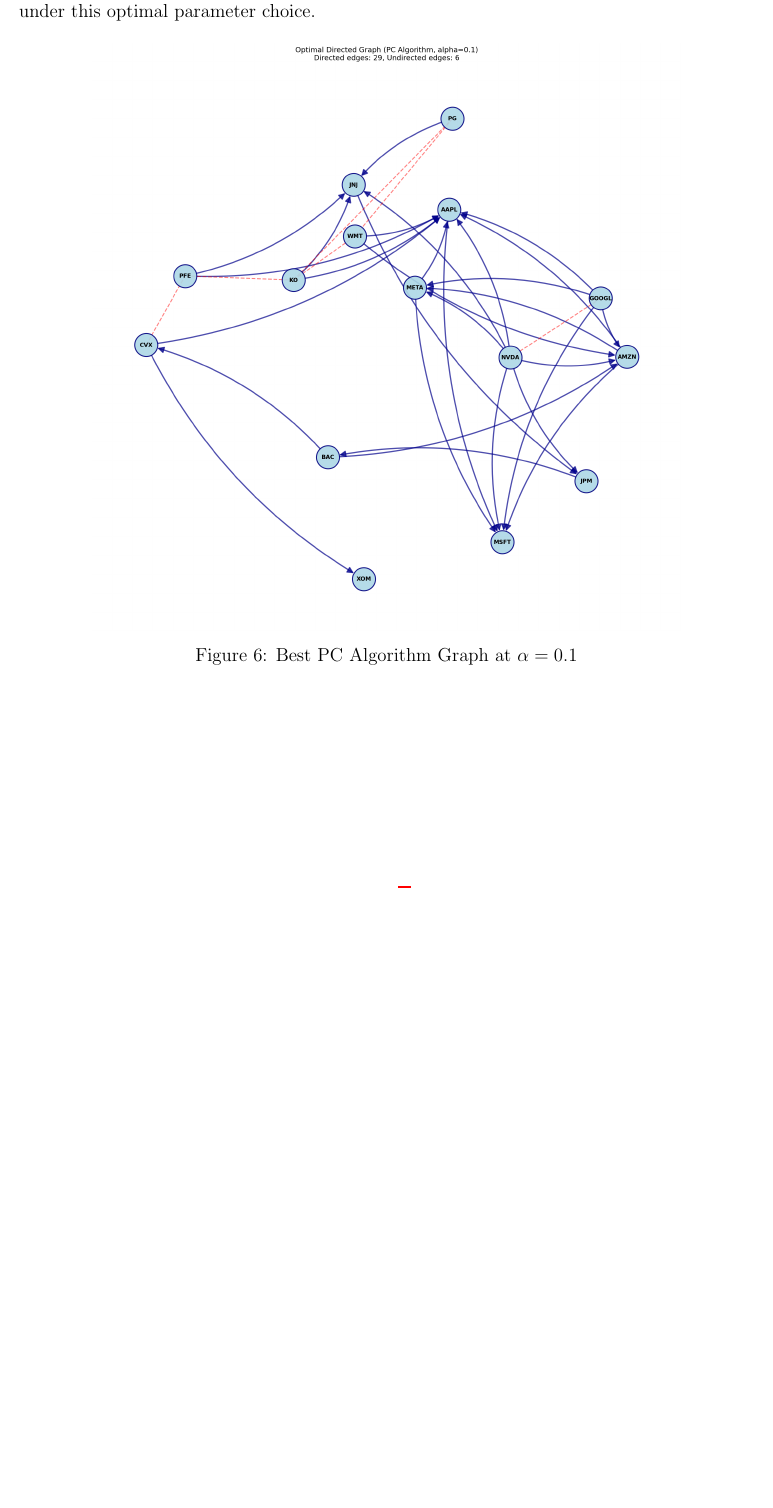
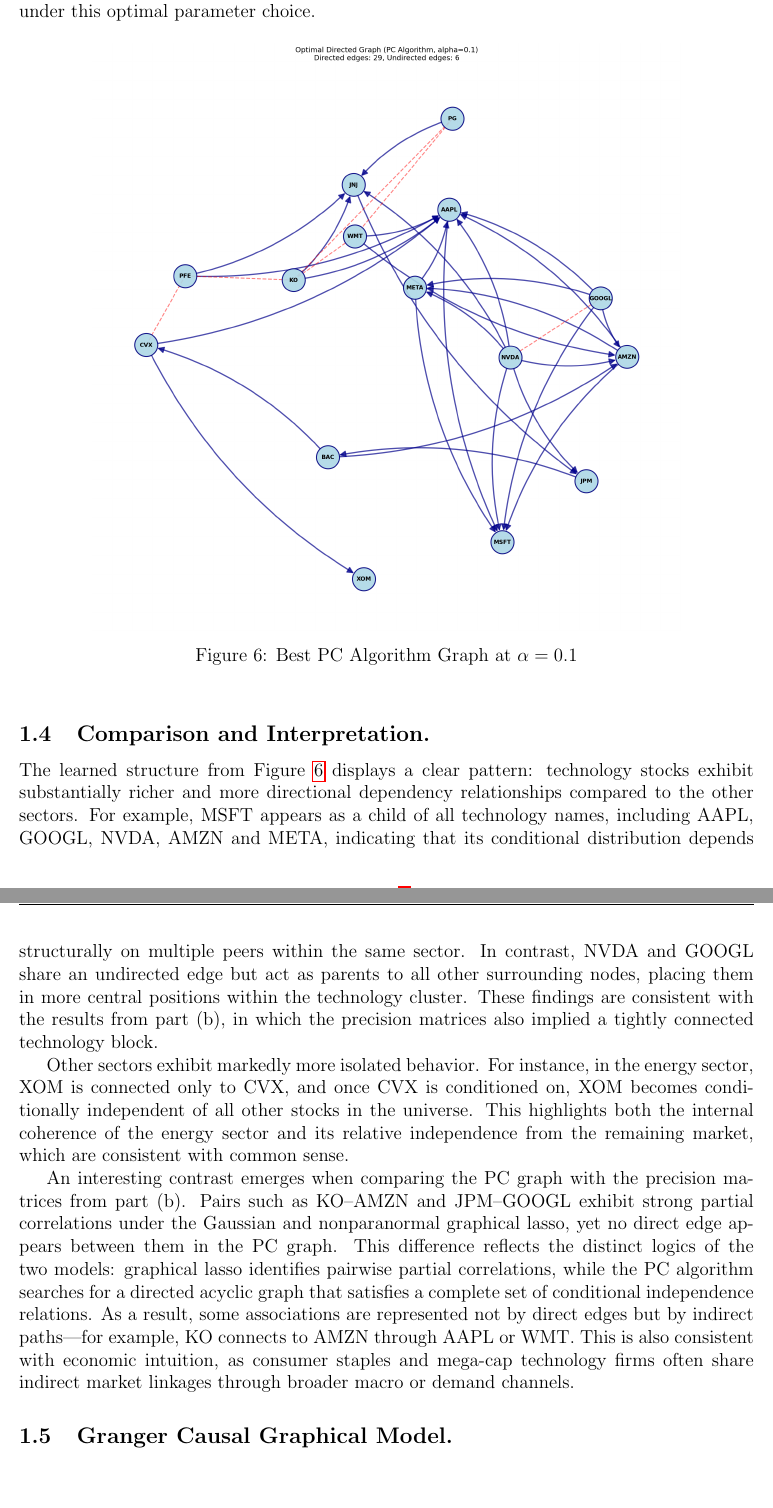
Before and after one commit to Schuyn/Unsupervised-Learning-Homework, a LaTeX problem sheet (Homework 3/Latex/Homework3_cs4570.tex): part of page 4 of 4 before the commit and two parts of pages 4 and 5 of 5 after it, the two joined at a grey line, cut so that both start at the same text, the shorter picture padded with empty space. Compiled offline with pdfLaTeX.

Commit message:
finish 1d

```diff
--- a/Homework 3/Latex/Homework3_cs4570.tex
+++ b/Homework 3/Latex/Homework3_cs4570.tex
@@ -207,4 +207,38 @@
     \label{fig:pc_graph}
 \end{figure}
 
+\subsection{Comparison and Interpretation.}
+The learned structure from Figure~\ref{fig:pc_graph} displays a clear pattern:
+technology stocks exhibit substantially richer and more directional dependency
+relationships compared to the other sectors. For example, MSFT appears as a
+child of all technology names, including AAPL, GOOGL, NVDA, AMZN and META,
+indicating that its conditional distribution depends structurally on multiple
+peers within the same sector. In contrast, NVDA and GOOGL share an undirected
+edge but act as parents to all other surrounding nodes, placing them in more central
+positions within the technology cluster. These findings are consistent with the
+results from part (b), in which the precision matrices also implied a tightly
+connected technology block.
+
+Other sectors exhibit markedly more isolated behavior. For instance, in the
+energy sector, XOM is connected only to CVX, and once CVX is conditioned on,
+XOM becomes conditionally independent of all other stocks in the universe. This
+highlights both the internal coherence of the energy sector and its relative
+independence from the remaining market, which are consistent with common sense.
+
+An interesting contrast emerges when comparing the PC graph with the precision
+matrices from part (b). Pairs such as KO--AMZN and JPM--GOOGL exhibit strong
+partial correlations under the Gaussian and nonparanormal graphical lasso, yet
+no direct edge appears between them in the PC graph. This difference reflects
+the distinct logics of the two models: graphical lasso identifies pairwise
+partial correlations, while the PC algorithm searches for a directed acyclic
+graph that satisfies a complete set of conditional independence relations. As a
+result, some associations are represented not by direct edges but by indirect
+paths---for example, KO connects to AMZN through AAPL or WMT. This is also
+consistent with economic intuition, as consumer staples and mega-cap technology
+firms often share indirect market linkages through broader macro or demand
+channels.
+
+\subsection{Granger Causal Graphical Model.}
+
+
 \end{document}
```
Also changed, not shown: Homework 3/Latex/Homework3_cs4570.pdf, 5 other files.
